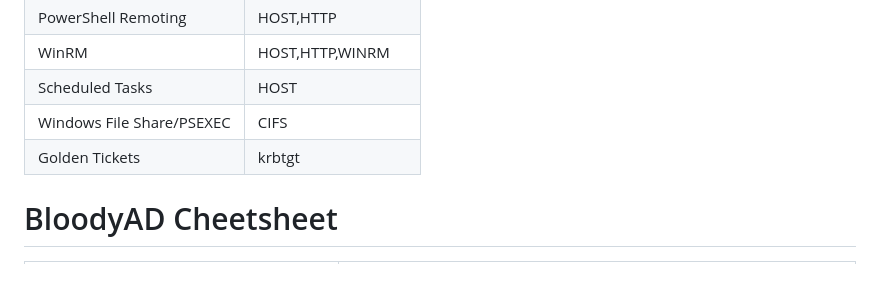
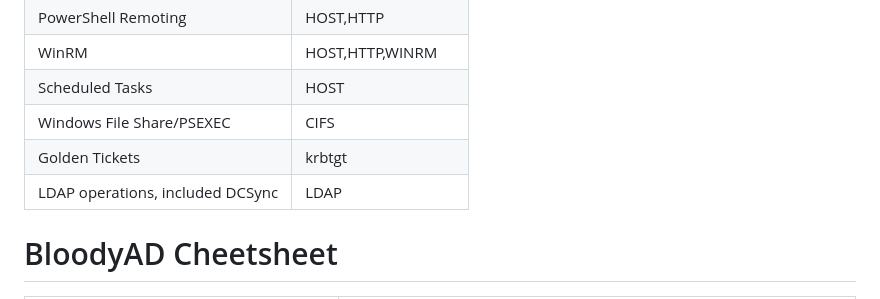
Before and after one commit to Extravenger/OSEPlayground, a Markdown page: README.md, the part around the change. Drawn GitHub-style.

```diff
--- a/README.md
+++ b/README.md
@@ -360,6 +360,7 @@ impacket:
 | Scheduled Tasks           | HOST                     |
 | Windows File Share/PSEXEC | CIFS                     |
 | Golden Tickets            | krbtgt                   |
+| LDAP operations, included DCSync | LDAP              |
 
 # BloodyAD Cheetsheet
 
```
